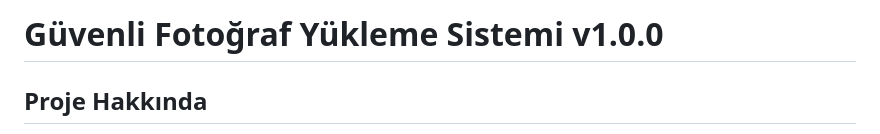
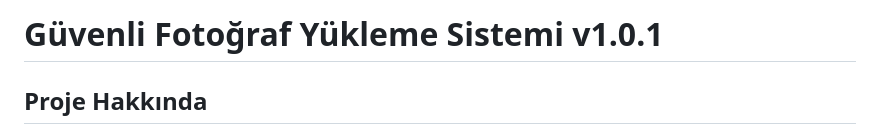
Before and after one commit to umutcrs/fileup, a Markdown page: README.md, the part around the change. Drawn GitHub-style.

```diff
--- a/README.md
+++ b/README.md
@@ -1,4 +1,4 @@
-# Güvenli Fotoğraf Yükleme Sistemi v1.0.0
+# Güvenli Fotoğraf Yükleme Sistemi v1.0.1
 
 ## Proje Hakkında
 
```
